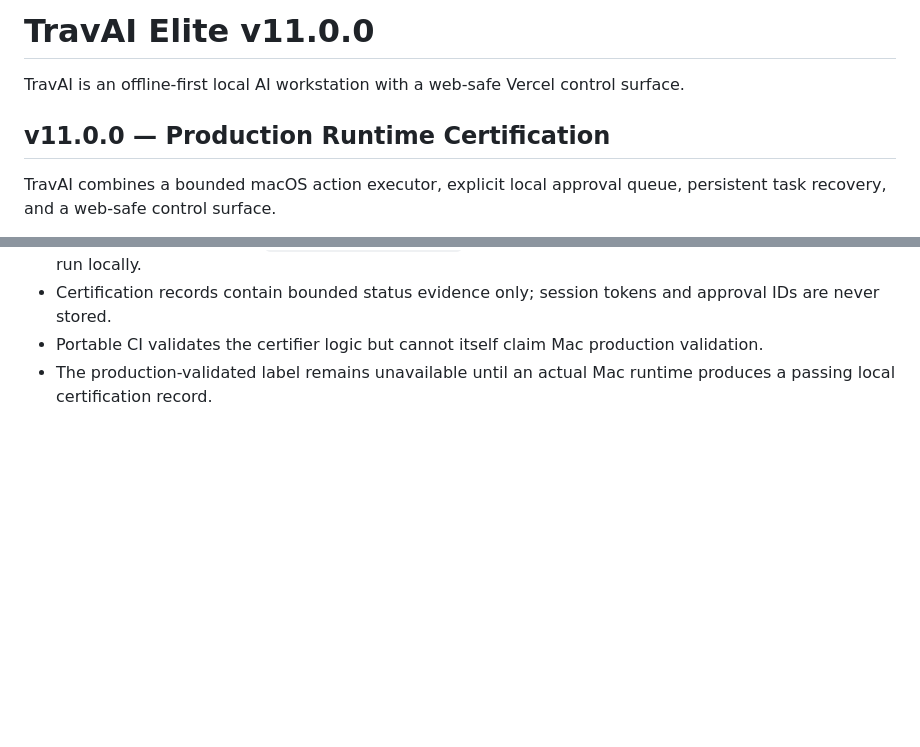
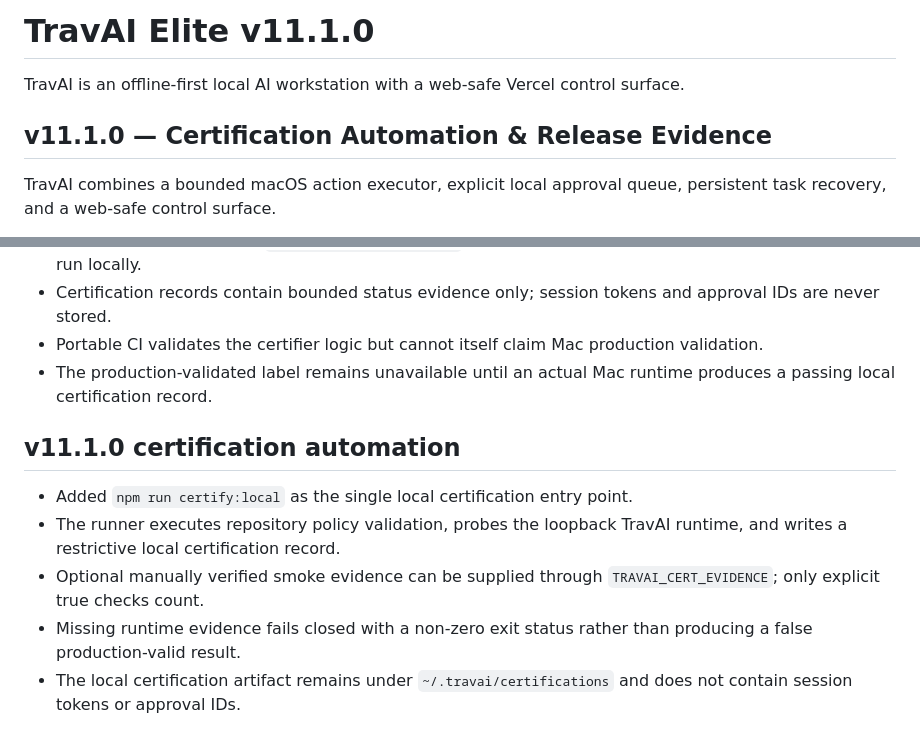
Before and after one commit to tmbstartkleen-svg/TravAI, a Markdown page: README.md, 2 parts joined by grey strips. Drawn GitHub-style; blank space fills up the shorter version.

Commit message:
Document v11.1 certification automation

```diff
--- a/README.md
+++ b/README.md
@@ -1,8 +1,8 @@
-# TravAI Elite v11.0.0
+# TravAI Elite v11.1.0
 
 TravAI is an offline-first local AI workstation with a web-safe Vercel control surface.
 
-## v11.0.0 — Production Runtime Certification
+## v11.1.0 — Certification Automation & Release Evidence
 TravAI combines a bounded macOS action executor, explicit local approval queue, persistent task recovery, and a web-safe control surface.
 
 Supported action types:
@@ -247,3 +247,11 @@ The Vercel surface remains a control/request interface. Actual Mac actions execu
 - Certification records contain bounded status evidence only; session tokens and approval IDs are never stored.
 - Portable CI validates the certifier logic but cannot itself claim Mac production validation.
 - The production-validated label remains unavailable until an actual Mac runtime produces a passing local certification record.
+
+
+## v11.1.0 certification automation
+- Added `npm run certify:local` as the single local certification entry point.
+- The runner executes repository policy validation, probes the loopback TravAI runtime, and writes a restrictive local certification record.
+- Optional manually verified smoke evidence can be supplied through `TRAVAI_CERT_EVIDENCE`; only explicit true checks count.
+- Missing runtime evidence fails closed with a non-zero exit status rather than producing a false production-valid result.
+- The local certification artifact remains under `~/.travai/certifications` and does not contain session tokens or approval IDs.
```
